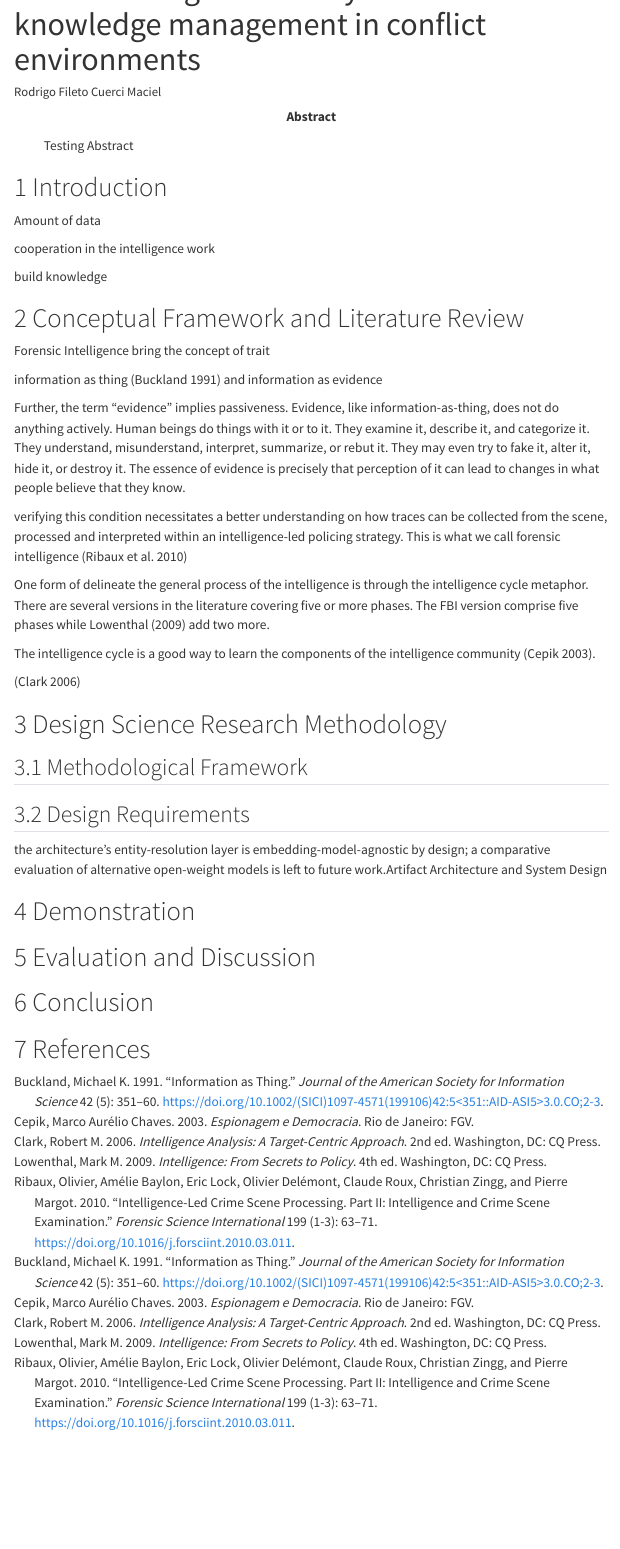
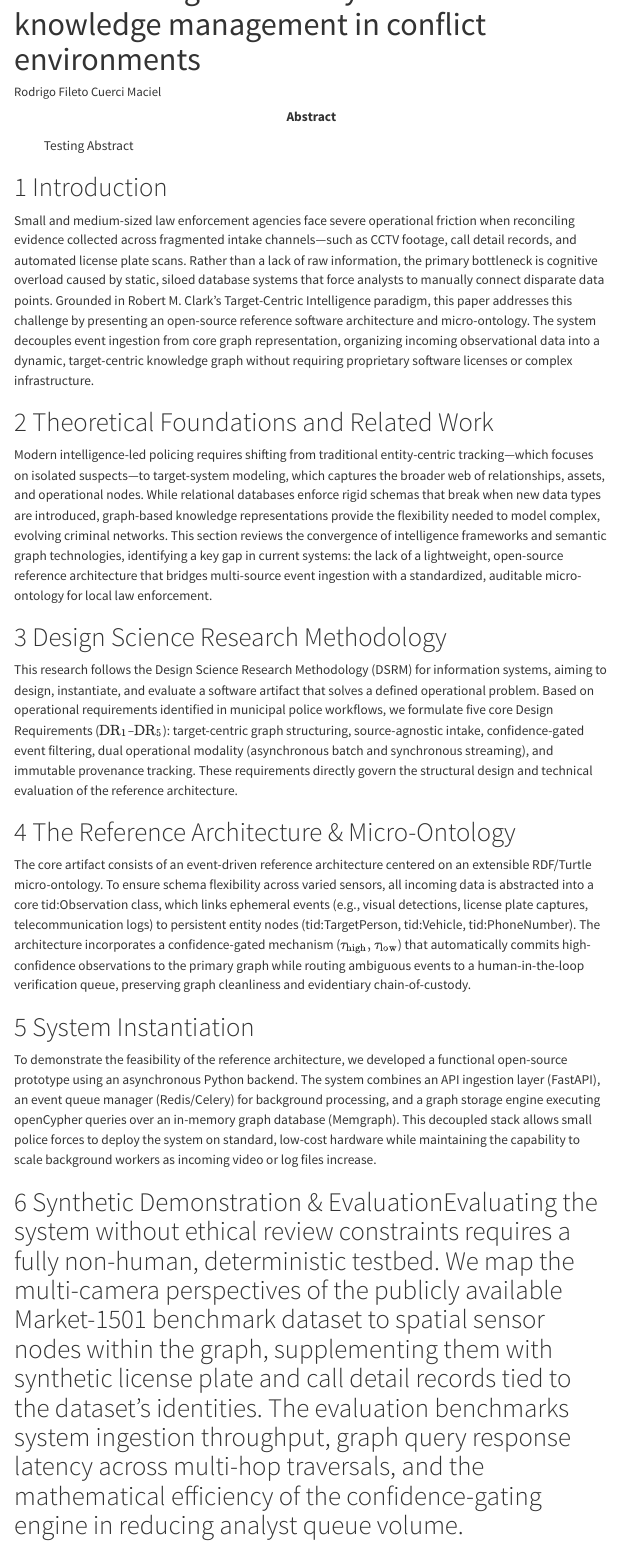
Before and after one commit to rodfileto/TrackID, a Quarto document (papers/paper1-tactical-linking/index.qmd): the page in a window 1100 px wide, from 60 px down. Rendered offline with R 4.5, knitr and Pandoc in place of Quarto, with nearby package versions; menus at the side of the page are left out.

Commit message:
Enhance paper structure and content on intelligence analysis
Expanded the introduction and added sections on theoretical foundations, design methodology, reference architecture, system instantiation, evaluation, discussion, and conclusion.

```diff
--- a/papers/paper1-tactical-linking/index.qmd
+++ b/papers/paper1-tactical-linking/index.qmd
@@ -4,3 +4,20 @@
 abstract: |
  Testing Abstract
 ---
+
+# Introduction
+Small and medium-sized law enforcement agencies face severe operational friction when reconciling evidence collected across fragmented intake channels—such as CCTV footage, call detail records, and automated license plate scans. Rather than a lack of raw information, the primary bottleneck is cognitive overload caused by static, siloed database systems that force analysts to manually connect disparate data points. Grounded in Robert M. Clark’s Target-Centric Intelligence paradigm, this paper addresses this challenge by presenting an open-source reference software architecture and micro-ontology. The system decouples event ingestion from core graph representation, organizing incoming observational data into a dynamic, target-centric knowledge graph without requiring proprietary software licenses or complex infrastructure.
+
+# Theoretical Foundations and Related Work
+Modern intelligence-led policing requires shifting from traditional entity-centric tracking—which focuses on isolated suspects—to target-system modeling, which captures the broader web of relationships, assets, and operational nodes. While relational databases enforce rigid schemas that break when new data types are introduced, graph-based knowledge representations provide the flexibility needed to model complex, evolving criminal networks. This section reviews the convergence of intelligence frameworks and semantic graph technologies, identifying a key gap in current systems: the lack of a lightweight, open-source reference architecture that bridges multi-source event ingestion with a standardized, auditable micro-ontology for local law enforcement.
+
+# Design Science Research Methodology
+This research follows the Design Science Research Methodology (DSRM) for information systems, aiming to design, instantiate, and evaluate a software artifact that solves a defined operational problem. Based on operational requirements identified in municipal police workflows, we formulate five core Design Requirements ($\text{DR}_1$–$\text{DR}_5$): target-centric graph structuring, source-agnostic intake, confidence-gated event filtering, dual operational modality (asynchronous batch and synchronous streaming), and immutable provenance tracking. These requirements directly govern the structural design and technical evaluation of the reference architecture.
+
+# The Reference Architecture & Micro-Ontology
+The core artifact consists of an event-driven reference architecture centered on an extensible RDF/Turtle micro-ontology. To ensure schema flexibility across varied sensors, all incoming data is abstracted into a core tid:Observation class, which links ephemeral events (e.g., visual detections, license plate captures, telecommunication logs) to persistent entity nodes (tid:TargetPerson, tid:Vehicle, tid:PhoneNumber). The architecture incorporates a confidence-gated mechanism ($\tau_{\text{high}}, \tau_{\text{low}}$) that automatically commits high-confidence observations to the primary graph while routing ambiguous events to a human-in-the-loop verification queue, preserving graph cleanliness and evidentiary chain-of-custody.
+
+# System Instantiation
+To demonstrate the feasibility of the reference architecture, we developed a functional open-source prototype using an asynchronous Python backend. The system combines an API ingestion layer (FastAPI), an event queue manager (Redis/Celery) for background processing, and a graph storage engine executing openCypher queries over an in-memory graph database (Memgraph). This decoupled stack allows small police forces to deploy the system on standard, low-cost hardware while maintaining the capability to scale background workers as incoming video or log files increase.
+
+# Synthetic Demonstration & EvaluationEvaluating the system without ethical review constraints requires a fully non-human, deterministic testbed. We map the multi-camera perspectives of the publicly available Market-1501 benchmark dataset to spatial sensor nodes within the graph, supplementing them with synthetic license plate and call detail records tied to the dataset's identities. The evaluation benchmarks system ingestion throughput, graph query response latency across multi-hop traversals, and the mathematical efficiency of the confidence-gating engine in reducing analyst queue volume.
```
Also changed, not shown: papers/paper1-tactical-linking/index.qmd (6 more changed lines).
